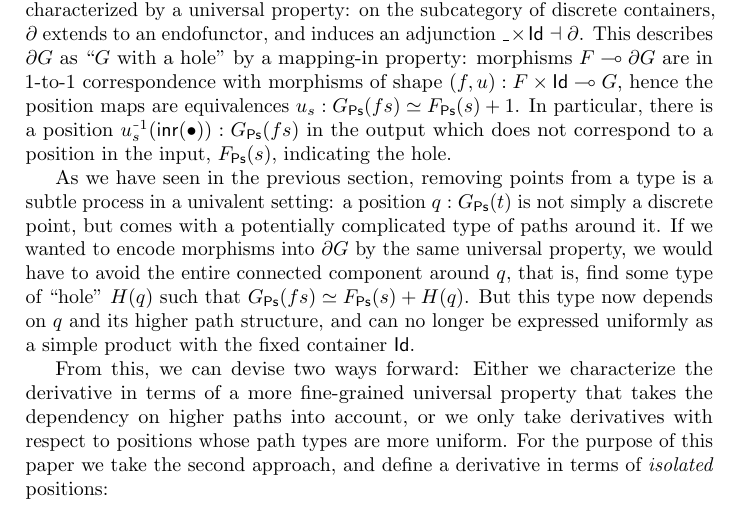
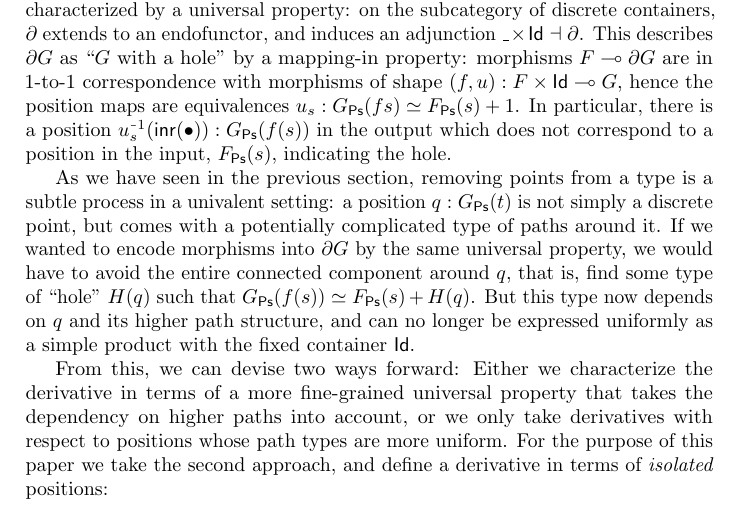
Before and after one commit to phijor/derivatives, a LaTeX paper (paper/main.tex, which reads paper/derivatives.tex): part of page 15 of 35, cut so that both start at the same text. Compiled offline with pdfLaTeX.

Commit message:
Add some more parenthesis

```diff
--- a/paper/derivatives.tex
+++ b/paper/derivatives.tex
@@ -174,14 +174,14 @@ and induces an adjunction \( \Maybe{\Blank} \dashv \Der \).
 This describes \( \Der{G} \) as \enquote{\( G \) with a hole} by a mapping-in property:
 morphisms \( \Cart{F}{\Der{G}} \) are in 1-to-1 correspondence with morphisms of shape \( (f, u) : \Cart{\Maybe{F}}{G} \),
 hence the position maps are equivalences \( u_s : G_{\Ps}(fs) \simeq F_{\Ps}(s) + 1 \).
-In particular, there is a position \( u_s^{\Inv}(\Inr(\bullet)) : G_{\Ps}(fs) \) in the output
+In particular, there is a position \( u_s^{\Inv}(\Inr(\bullet)) : G_{\Ps}(f(s)) \) in the output
 which does not correspond to a position in the input, \( F_{\Ps}(s) \), indicating the hole.
 
 As we have seen in the previous section, removing points from a type is a subtle process in a univalent setting:
 a position \( q : G_{\Ps}(t) \) is not simply a discrete point, but comes with a potentially complicated type of paths around it.
 If we wanted to encode morphisms into \( \Der{G} \) by the same universal property,
 we would have to avoid the entire connected component around \( q \),
-that is, find some type of \enquote{hole} \( H(q) \) such that \( G_{\Ps}(fs) \simeq F_{\Ps}(s) + H(q) \).
+that is, find some type of \enquote{hole} \( H(q) \) such that \( G_{\Ps}(f(s)) \simeq F_{\Ps}(s) + H(q) \).
 But this type now depends on \( q \) and its higher path structure,
 and can no longer be expressed uniformly as a simple product with the fixed container \( \Id \).
 
```
